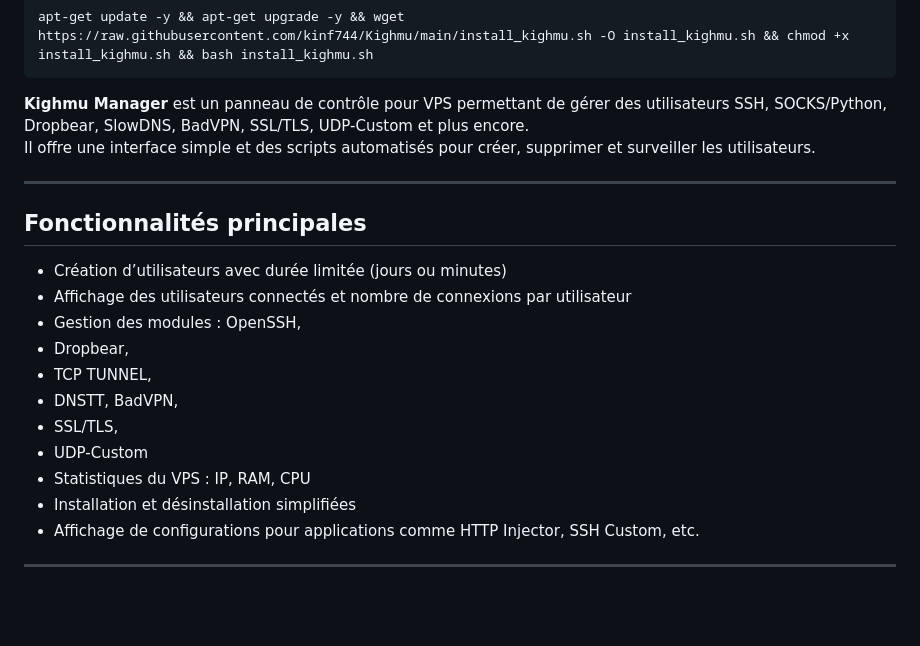
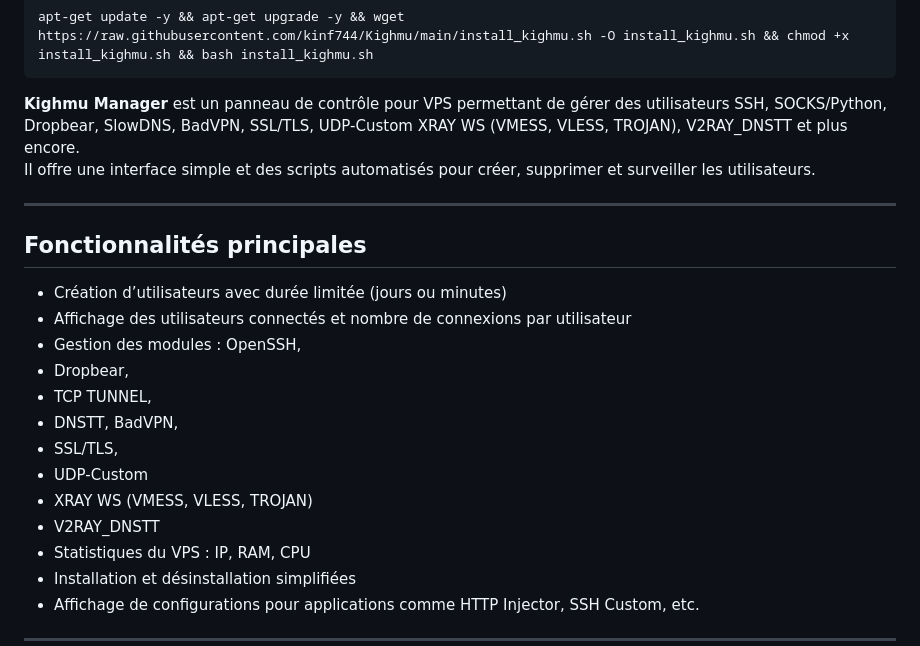
Before and after one commit to kinf744/Kighmu, a Markdown page: README.md, the part around the change. Drawn GitHub-style; blank space fills up the shorter version.

````diff
--- a/README.md
+++ b/README.md
@@ -51,7 +51,7 @@
 ```
 
 
-**Kighmu Manager** est un panneau de contrôle pour VPS permettant de gérer des utilisateurs SSH, SOCKS/Python, Dropbear, SlowDNS, BadVPN, SSL/TLS, UDP-Custom et plus encore.
+**Kighmu Manager** est un panneau de contrôle pour VPS permettant de gérer des utilisateurs SSH, SOCKS/Python, Dropbear, SlowDNS, BadVPN, SSL/TLS, UDP-Custom XRAY WS (VMESS, VLESS, TROJAN), V2RAY_DNSTT et plus encore.
 Il offre une interface simple et des scripts automatisés pour créer, supprimer et surveiller les utilisateurs.
 
 ---
@@ -66,6 +66,8 @@ Il offre une interface simple et des scripts automatisés pour créer, supprimer
 - DNSTT, BadVPN,
 - SSL/TLS,
 - UDP-Custom
+- XRAY WS (VMESS, VLESS, TROJAN)
+- V2RAY_DNSTT
 - Statistiques du VPS : IP, RAM, CPU
 - Installation et désinstallation simplifiées
 - Affichage de configurations pour applications comme HTTP Injector, SSH Custom, etc.
````
